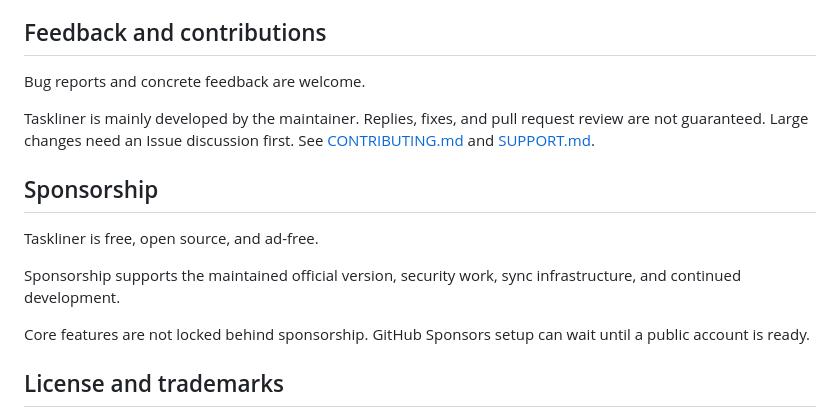
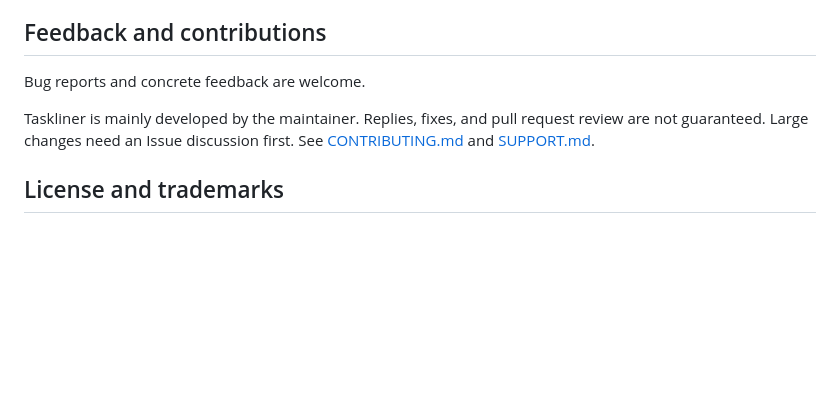
Before and after one commit to rylve/taskliner, a Markdown page: README.md, the part around the change. Rendered like a GitHub page; blank space fills up the shorter version.

Commit message:
Remove sponsorship section from README

```diff
--- a/README.md
+++ b/README.md
@@ -98,14 +98,6 @@ Bug reports and concrete feedback are welcome.
 
 Taskliner is mainly developed by the maintainer. Replies, fixes, and pull request review are not guaranteed. Large changes need an Issue discussion first. See [CONTRIBUTING.md](./CONTRIBUTING.md) and [SUPPORT.md](./SUPPORT.md).
 
-## Sponsorship
-
-Taskliner is free, open source, and ad-free.
-
-Sponsorship supports the maintained official version, security work, sync infrastructure, and continued development.
-
-Core features are not locked behind sponsorship. GitHub Sponsors setup can wait until a public account is ready.
-
 ## License and trademarks
 
 - Source code: [MIT License](./LICENSE)
```
